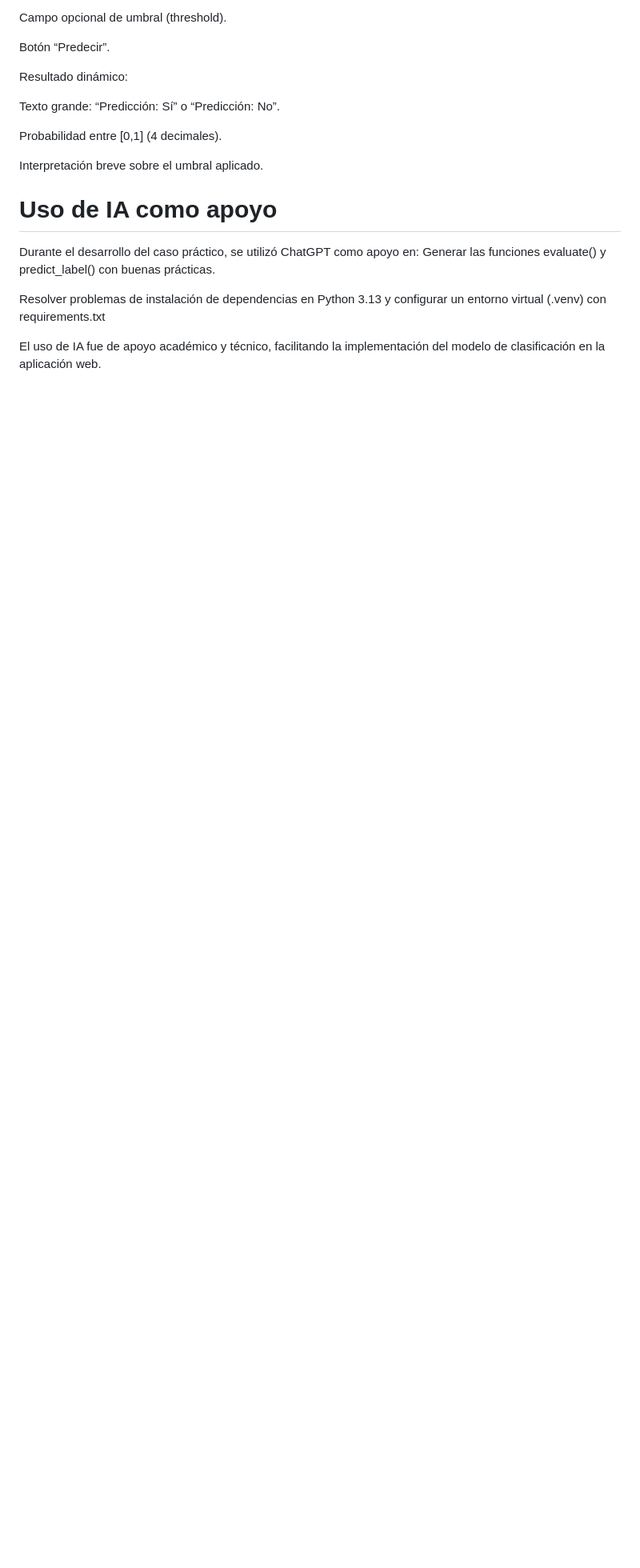
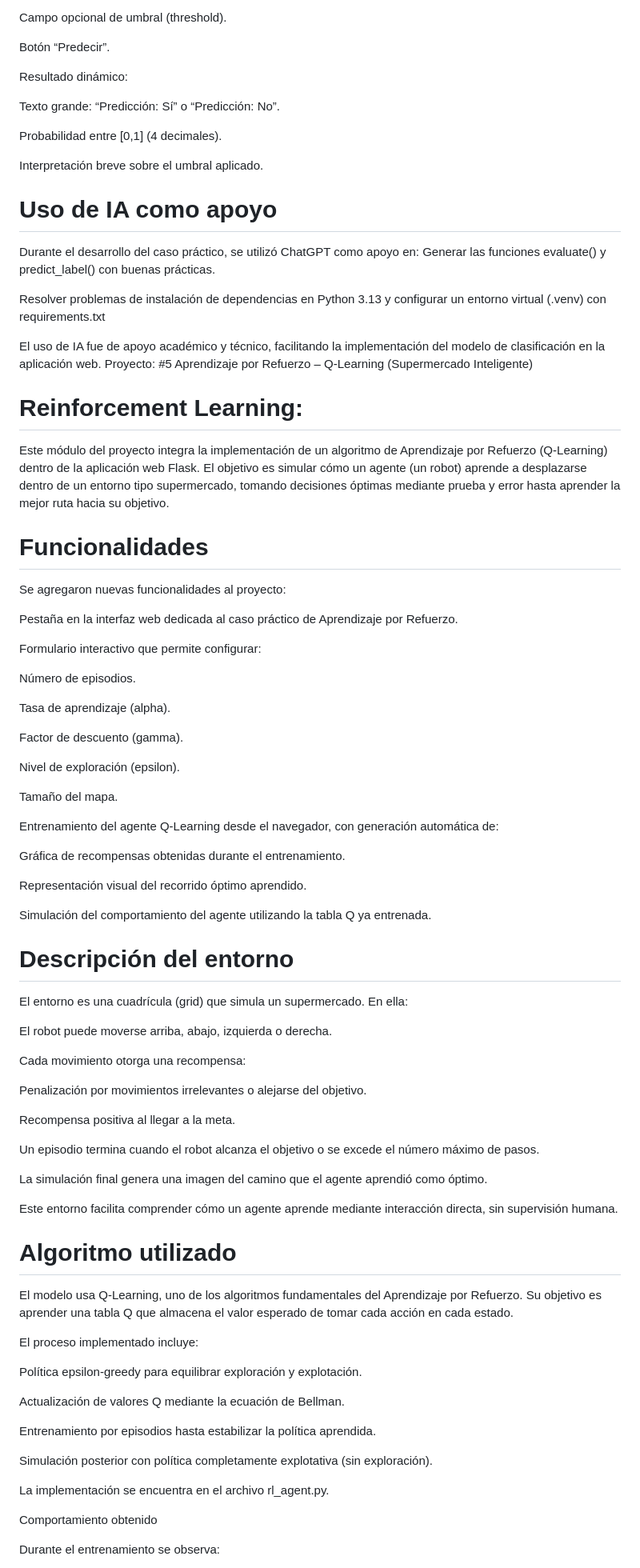
Before and after one commit to alexcdiaz123-afk/Machine_learning, a Markdown page: README.md, the part around one of its changes. Shown at 80% size. GitHub-like rendering; blank space fills up the shorter version.

Commit message:
cambios al readme
se agrego el nuevo apartado en el readme sobre el reinforcement learning

```diff
--- a/README.md
+++ b/README.md
@@ -255,3 +255,73 @@ Generar las funciones evaluate() y predict_label() con buenas prácticas.
 Resolver problemas de instalación de dependencias en Python 3.13 y configurar un entorno virtual (.venv) con requirements.txt
 
 El uso de IA fue de apoyo académico y técnico, facilitando la implementación del modelo de clasificación en la aplicación web.
+Proyecto: #5 Aprendizaje por Refuerzo – Q-Learning (Supermercado Inteligente)
+
+# Reinforcement Learning:
+
+Este módulo del proyecto integra la implementación de un algoritmo de Aprendizaje por Refuerzo (Q-Learning) dentro de la aplicación web Flask. El objetivo es simular cómo un agente (un robot) aprende a desplazarse dentro de un entorno tipo supermercado, tomando decisiones óptimas mediante prueba y error hasta aprender la mejor ruta hacia su objetivo.
+
+# Funcionalidades
+
+Se agregaron nuevas funcionalidades al proyecto:
+
+Pestaña en la interfaz web dedicada al caso práctico de Aprendizaje por Refuerzo.
+
+Formulario interactivo que permite configurar:
+
+Número de episodios.
+
+Tasa de aprendizaje (alpha).
+
+Factor de descuento (gamma).
+
+Nivel de exploración (epsilon).
+
+Tamaño del mapa.
+
+Entrenamiento del agente Q-Learning desde el navegador, con generación automática de:
+
+Gráfica de recompensas obtenidas durante el entrenamiento.
+
+Representación visual del recorrido óptimo aprendido.
+
+Simulación del comportamiento del agente utilizando la tabla Q ya entrenada.
+
+# Descripción del entorno
+
+El entorno es una cuadrícula (grid) que simula un supermercado. En ella:
+
+El robot puede moverse arriba, abajo, izquierda o derecha.
+
+Cada movimiento otorga una recompensa:
+
+Penalización por movimientos irrelevantes o alejarse del objetivo.
+
+Recompensa positiva al llegar a la meta.
+
+Un episodio termina cuando el robot alcanza el objetivo o se excede el número máximo de pasos.
+
+La simulación final genera una imagen del camino que el agente aprendió como óptimo.
+
+Este entorno facilita comprender cómo un agente aprende mediante interacción directa, sin supervisión humana.
+
+# Algoritmo utilizado
+
+El modelo usa Q-Learning, uno de los algoritmos fundamentales del Aprendizaje por Refuerzo. Su objetivo es aprender una tabla Q que almacena el valor esperado de tomar cada acción en cada estado.
+
+El proceso implementado incluye:
+
+Política epsilon-greedy para equilibrar exploración y explotación.
+
+Actualización de valores Q mediante la ecuación de Bellman.
+
+Entrenamiento por episodios hasta estabilizar la política aprendida.
+
+Simulación posterior con política completamente explotativa (sin exploración).
+
+La implementación se encuentra en el archivo rl_agent.py.
+
+Comportamiento obtenido
+
+Durante el entrenamiento se observa:
+
```
Also changed, not shown: other parts of README.md (+39 -0 lines).
